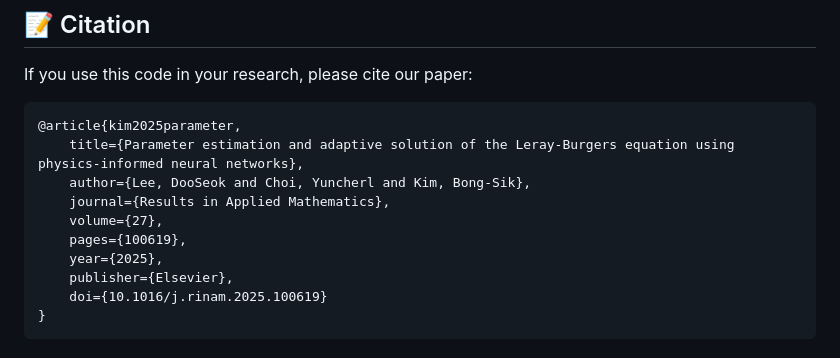
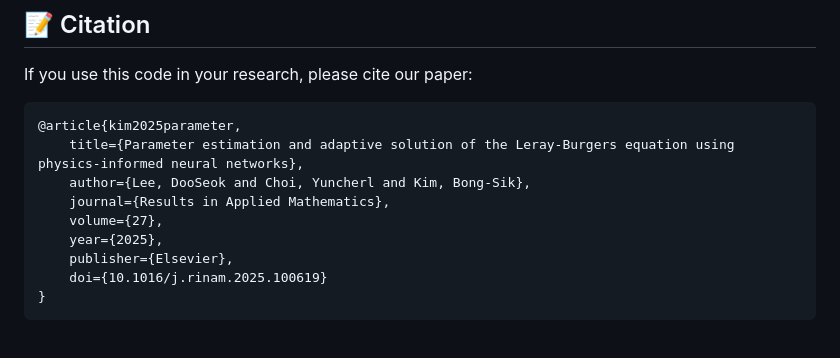
Before and after one commit to bkimo/PINN-LB, a Markdown page: README.md, the part around the change. Rendered like a GitHub page.

Commit message:
README.md typo error correction

```diff
--- a/README.md
+++ b/README.md
@@ -113,7 +113,6 @@ If you use this code in your research, please cite our paper:
     author={Lee, DooSeok and Choi, Yuncherl and Kim, Bong-Sik},
     journal={Results in Applied Mathematics},
     volume={27},
-    pages={100619},
     year={2025},
     publisher={Elsevier},
     doi={10.1016/j.rinam.2025.100619}
```
